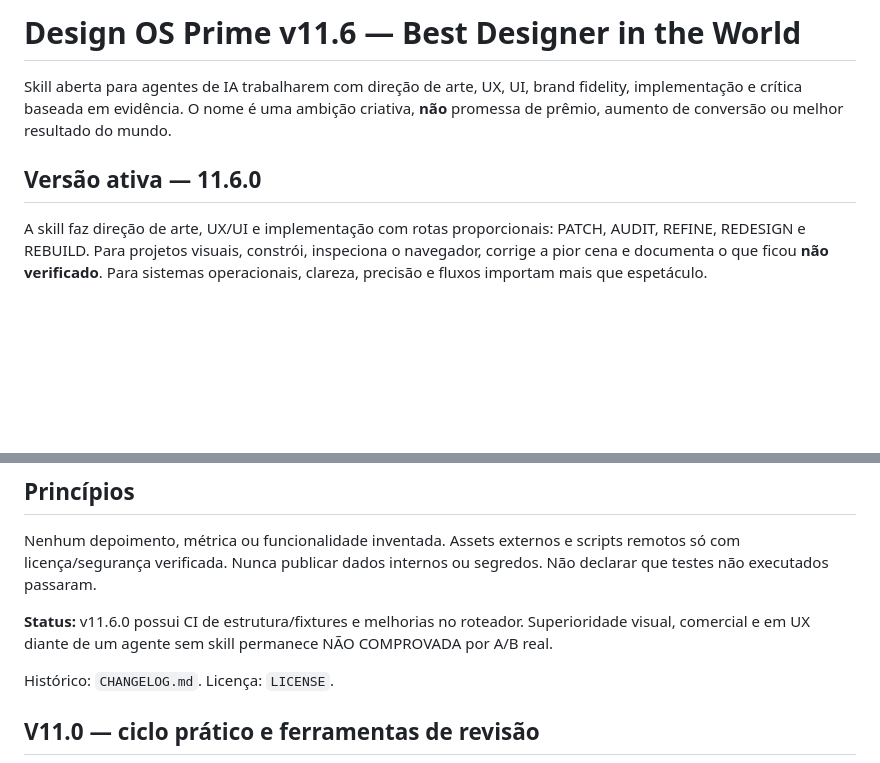
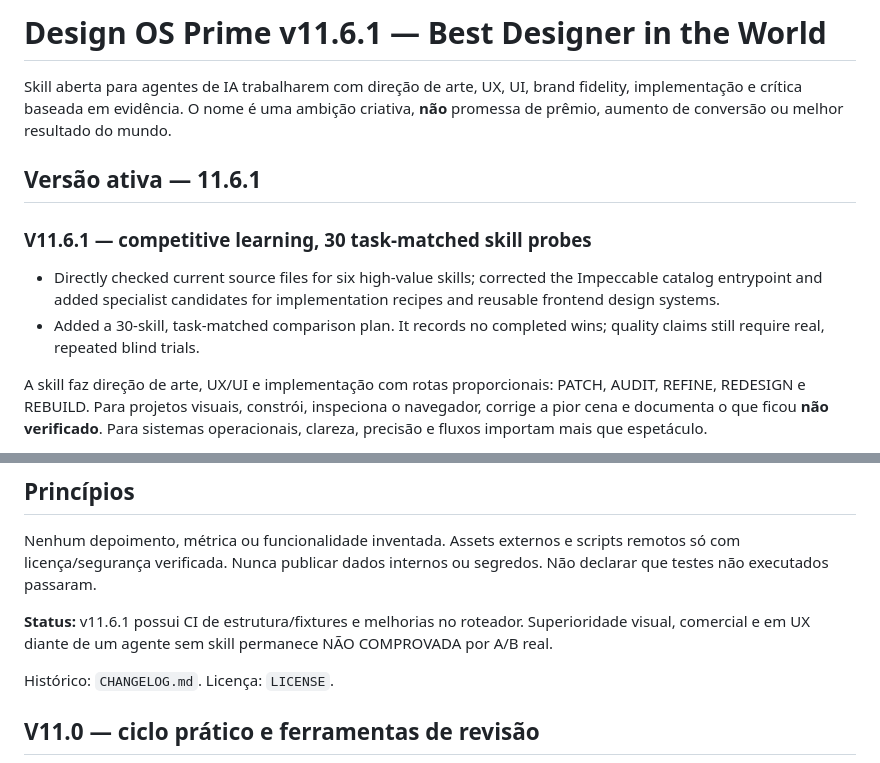
Before and after one commit to Gabriel-Luis-Pacheco/Best-Designer-in-the-World.-, a Markdown page: README.md, 2 parts joined by grey strips. GitHub-like rendering; blank space fills up the shorter version.

Commit message:
Refine competitive skill review: README.md

```diff
--- a/README.md
+++ b/README.md
@@ -1,8 +1,13 @@
-# Design OS Prime v11.6 — Best Designer in the World
+# Design OS Prime v11.6.1 — Best Designer in the World
 
 Skill aberta para agentes de IA trabalharem com direção de arte, UX, UI, brand fidelity, implementação e crítica baseada em evidência. O nome é uma ambição criativa, **não** promessa de prêmio, aumento de conversão ou melhor resultado do mundo.
 
-## Versão ativa — 11.6.0
+## Versão ativa — 11.6.1
+
+### V11.6.1 — competitive learning, 30 task-matched skill probes
+- Directly checked current source files for six high-value skills; corrected the Impeccable catalog entrypoint and added specialist candidates for implementation recipes and reusable frontend design systems.
+- Added a 30-skill, task-matched comparison plan. It records no completed wins; quality claims still require real, repeated blind trials.
+
 
 A skill faz direção de arte, UX/UI e implementação com rotas proporcionais: PATCH, AUDIT, REFINE, REDESIGN e REBUILD. Para projetos visuais, constrói, inspeciona o navegador, corrige a pior cena e documenta o que ficou **não verificado**. Para sistemas operacionais, clareza, precisão e fluxos importam mais que espetáculo.
 
@@ -174,7 +179,7 @@ Os 61 casos estão em `evals/evals.json`, com entradas sob `skills/studio-grade-
 ## Princípios
 Nenhum depoimento, métrica ou funcionalidade inventada. Assets externos e scripts remotos só com licença/segurança verificada. Nunca publicar dados internos ou segredos. Não declarar que testes não executados passaram.
 
-**Status:** v11.6.0 possui CI de estrutura/fixtures e melhorias no roteador. Superioridade visual, comercial e em UX diante de um agente sem skill permanece NÃO COMPROVADA por A/B real.
+**Status:** v11.6.1 possui CI de estrutura/fixtures e melhorias no roteador. Superioridade visual, comercial e em UX diante de um agente sem skill permanece NÃO COMPROVADA por A/B real.
 
 Histórico: `CHANGELOG.md`. Licença: `LICENSE`.
 
```
